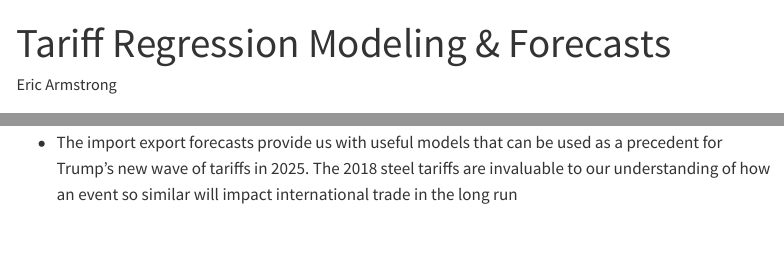
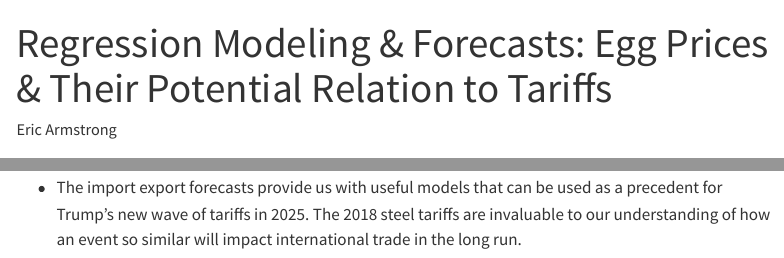
Before and after one commit to ericarmstrong04/VCA, a Quarto document (Final Tariff Presentation.qmd): the page in a window 1100 px wide, from its top, and a second part further down, joined at a grey line. Rendered offline with R 4.5, knitr and Pandoc in place of Quarto, with nearby package versions; some code elsewhere in the file could not run offline; menus at the side of the page are left out.

Commit message:
Add files via upload

```diff
--- a/Final Tariff Presentation.qmd
+++ b/Final Tariff Presentation.qmd
@@ -1,5 +1,5 @@
 ---
-title: "Tariff Regression Modeling & Forecasts"
+title: "Regression Modeling & Forecasts: Egg Prices & Their Potential Relation to Tariffs"
 author: "Eric Armstrong"
 format:
     html:
@@ -291,4 +291,4 @@ plt.show()
 
 -   Restaurant spending has a higher ceiling than grocery stores in predicted models, but this is best explained by the consistency which essential grocery store items have compared to restaurant food
 
--   The import export forecasts provide us with useful models that can be used as a precedent for Trump's new wave of tariffs in 2025. The 2018 steel tariffs are invaluable to our understanding of how an event so similar will impact international trade in the long run
+-   The import export forecasts provide us with useful models that can be used as a precedent for Trump's new wave of tariffs in 2025. The 2018 steel tariffs are invaluable to our understanding of how an event so similar will impact international trade in the long run.
```
